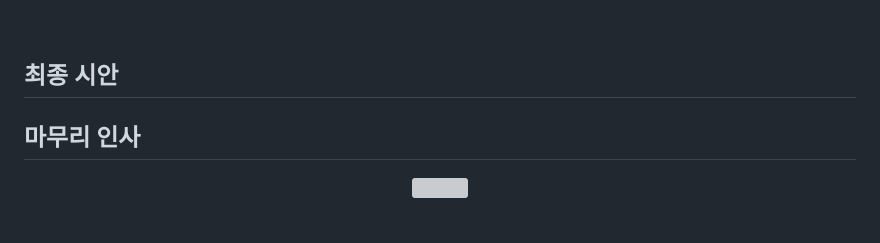
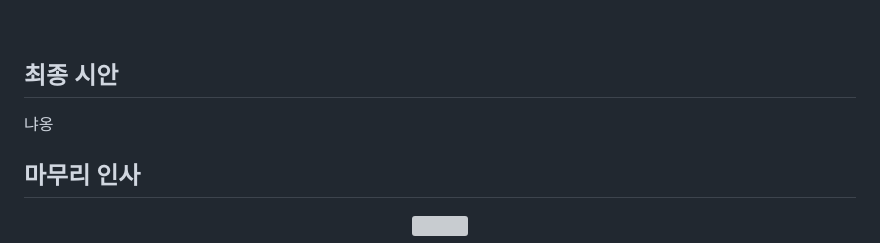
Before and after one commit to Nonwhiskerscat/newKOPC, a Markdown page: readme.md, the part around the change. Drawn GitHub-style; blank space fills up the shorter version; grey boxes are pictures that could not be loaded.

```diff
--- a/readme.md
+++ b/readme.md
@@ -392,6 +392,8 @@ $(window).on("load", function () {
 
 ## 최종 시안
 
+냐옹
+
 ## 마무리 인사
 
 <div align="center">
```
